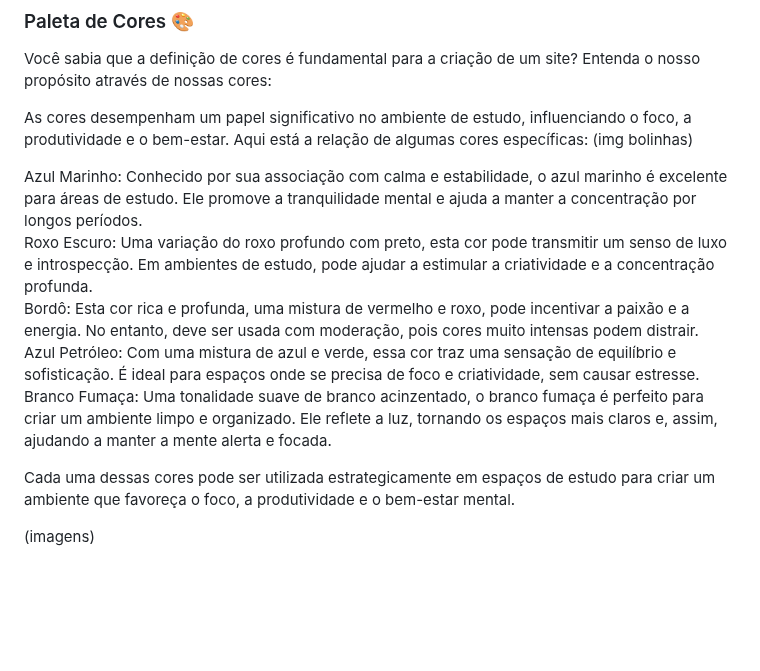
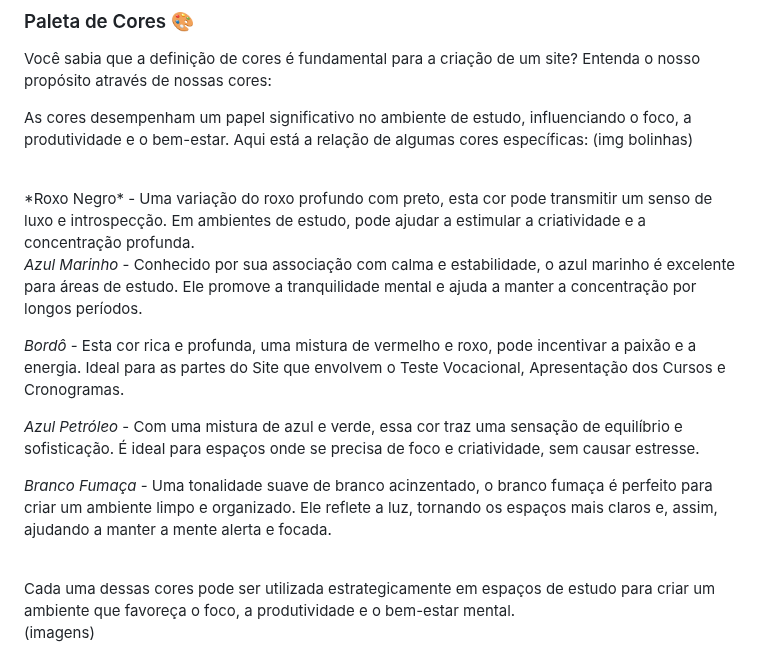
Before and after one commit to duartegab/Dream-Builder, a Markdown page: README.md, the part around the change. Rendered like a GitHub page; blank space fills up the shorter version.

```diff
--- a/README.md
+++ b/README.md
@@ -51,14 +51,18 @@ Entenda o nosso propósito através de nossas cores:
 As cores desempenham um papel significativo no ambiente de estudo, influenciando o foco, a produtividade e o bem-estar. Aqui está a relação de algumas cores específicas:
 (img bolinhas)
 
+<br>
+*Roxo Negro* - Uma variação do roxo profundo com preto, esta cor pode transmitir um senso de luxo e introspecção. Em ambientes de estudo, pode ajudar a estimular a criatividade e a concentração profunda.
 
-Azul Marinho: Conhecido por sua associação com calma e estabilidade, o azul marinho é excelente para áreas de estudo. Ele promove a tranquilidade mental e ajuda a manter a concentração por longos períodos.<br>
-Roxo Escuro: Uma variação do roxo profundo com preto, esta cor pode transmitir um senso de luxo e introspecção. Em ambientes de estudo, pode ajudar a estimular a criatividade e a concentração profunda.<br>
-Bordô: Esta cor rica e profunda, uma mistura de vermelho e roxo, pode incentivar a paixão e a energia. No entanto, deve ser usada com moderação, pois cores muito intensas podem distrair.<br>
-Azul Petróleo: Com uma mistura de azul e verde, essa cor traz uma sensação de equilíbrio e sofisticação. É ideal para espaços onde se precisa de foco e criatividade, sem causar estresse.<br>
-Branco Fumaça: Uma tonalidade suave de branco acinzentado, o branco fumaça é perfeito para criar um ambiente limpo e organizado. Ele reflete a luz, tornando os espaços mais claros e, assim, ajudando a manter a mente alerta e focada.
+*Azul Marinho* - Conhecido por sua associação com calma e estabilidade, o azul marinho é excelente para áreas de estudo. Ele promove a tranquilidade mental e ajuda a manter a concentração por longos períodos.
 
+*Bordô* - Esta cor rica e profunda, uma mistura de vermelho e roxo, pode incentivar a paixão e a energia. Ideal para as partes do Site que envolvem o Teste Vocacional, Apresentação dos Cursos e Cronogramas.
 
+*Azul Petróleo* - Com uma mistura de azul e verde, essa cor traz uma sensação de equilíbrio e sofisticação. É ideal para espaços onde se precisa de foco e criatividade, sem causar estresse.
+
+*Branco Fumaça* - Uma tonalidade suave de branco acinzentado, o branco fumaça é perfeito para criar um ambiente limpo e organizado. Ele reflete a luz, tornando os espaços mais claros e, assim, ajudando a manter a mente alerta e focada.
+
+<br>
 Cada uma dessas cores pode ser utilizada estrategicamente em espaços de estudo para criar um ambiente que favoreça o foco, a produtividade e o bem-estar mental.
 
 (imagens)
```
